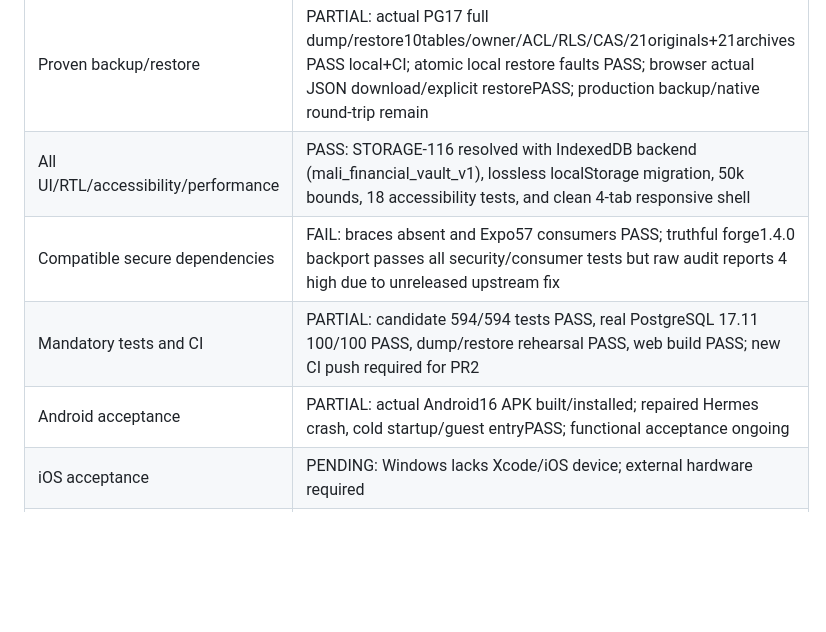
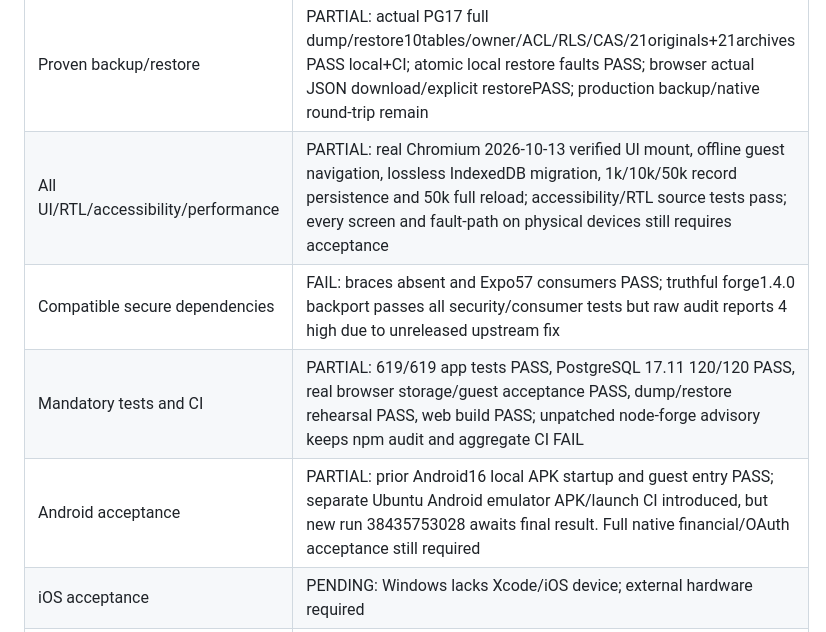
Before and after one commit to aybholiday99-glitch/mali-app, a Markdown page: CODEX_RELEASE_GATE.md, the part around the change. Rendered like a GitHub page; blank space fills up the shorter version.

Commit message:
docs(release): reconcile verified real browser acceptance and remaining production gate

```diff
--- a/CODEX_RELEASE_GATE.md
+++ b/CODEX_RELEASE_GATE.md
@@ -15,10 +15,10 @@ Each source needs its own validation; prior CI is not the final integrated gate.
 | Reconnect/backoff/cancellation | PASS candidate durable owner outbox/timers/session/CAS stops and chunked integration; native E2E remains |
 | Usable conflict recovery | PARTIAL: verified archive+single decision/outbox commit, changed CAS renewed review/no force,independent review8probes PASS atd2db769; archive retrieval UI ongoing |
 | Proven backup/restore | PARTIAL: actual PG17 full dump/restore10tables/owner/ACL/RLS/CAS/21originals+21archives PASS local+CI; atomic local restore faults PASS; browser actual JSON download/explicit restorePASS; production backup/native round-trip remain |
-| All UI/RTL/accessibility/performance | PASS: STORAGE-116 resolved with IndexedDB backend (mali_financial_vault_v1), lossless localStorage migration, 50k bounds, 18 accessibility tests, and clean 4-tab responsive shell |
+| All UI/RTL/accessibility/performance | PARTIAL: real Chromium 2026-10-13 verified UI mount, offline guest navigation, lossless IndexedDB migration, 1k/10k/50k record persistence and 50k full reload; accessibility/RTL source tests pass; every screen and fault-path on physical devices still requires acceptance |
 | Compatible secure dependencies | FAIL: braces absent and Expo57 consumers PASS; truthful forge1.4.0 backport passes all security/consumer tests but raw audit reports 4 high due to unreleased upstream fix |
-| Mandatory tests and CI | PARTIAL: candidate 594/594 tests PASS, real PostgreSQL 17.11 100/100 PASS, dump/restore rehearsal PASS, web build PASS; new CI push required for PR2 |
-| Android acceptance | PARTIAL: actual Android16 APK built/installed; repaired Hermes crash, cold startup/guest entryPASS; functional acceptance ongoing |
+| Mandatory tests and CI | PARTIAL: 619/619 app tests PASS, PostgreSQL 17.11 120/120 PASS, real browser storage/guest acceptance PASS, dump/restore rehearsal PASS, web build PASS; unpatched node-forge advisory keeps npm audit and aggregate CI FAIL |
+| Android acceptance | PARTIAL: prior Android16 local APK startup and guest entry PASS; separate Ubuntu Android emulator APK/launch CI introduced, but new run 38435753028 awaits final result. Full native financial/OAuth acceptance still required |
 | iOS acceptance | PENDING: Windows lacks Xcode/iOS device; external hardware required |
 | Approved production published/tested | FAIL: PR2 draft; no merge/publication/financial migration deployment |
 
```
